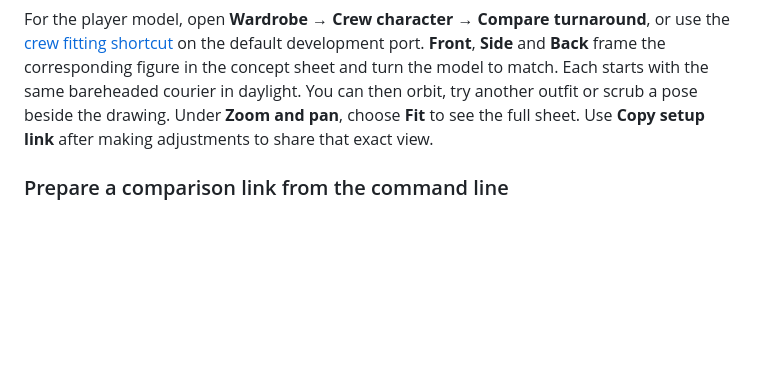
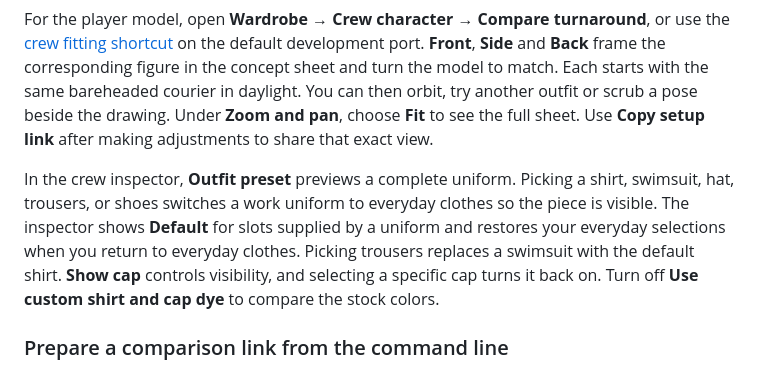
Before and after one commit to brylie/mission-island, a Markdown page: docs/workbench.md, the part around the change. GitHub-like rendering; blank space fills up the shorter version.

```diff
--- a/docs/workbench.md
+++ b/docs/workbench.md
@@ -28,6 +28,8 @@ Scroll or pinch over the photo to zoom toward a detail, then drag to pan. The **
 The Workbench remembers the reference and its framing per asset in this browser. Hide it with **Reference image**, or select **Remove** to forget it. **Copy setup link** includes the visible photo crop alongside the camera and asset settings so a teammate can open the comparison on another computer.
 
 For the player model, open **Wardrobe → Crew character → Compare turnaround**, or use the [crew fitting shortcut](http://localhost:5173/workbench.html#crew?fitting=turnaround) on the default development port. **Front**, **Side** and **Back** frame the corresponding figure in the concept sheet and turn the model to match. Each starts with the same bareheaded courier in daylight. You can then orbit, try another outfit or scrub a pose beside the drawing. Under **Zoom and pan**, choose **Fit** to see the full sheet. Use **Copy setup link** after making adjustments to share that exact view.
+
+In the crew inspector, **Outfit preset** previews a complete uniform. Picking a shirt, swimsuit, hat, trousers, or shoes switches a work uniform to everyday clothes so the piece is visible. The inspector shows **Default** for slots supplied by a uniform and restores your everyday selections when you return to everyday clothes. Picking trousers replaces a swimsuit with the default shirt. **Show cap** controls visibility, and selecting a specific cap turns it back on. Turn off **Use custom shirt and cap dye** to compare the stock colors.
 
 ### Prepare a comparison link from the command line
 
```
Also changed, not shown: docs/design/crew-character-art.md (+11 -3 lines), docs/images/crew-motion-fitting.jpg (added), 16 other files.
